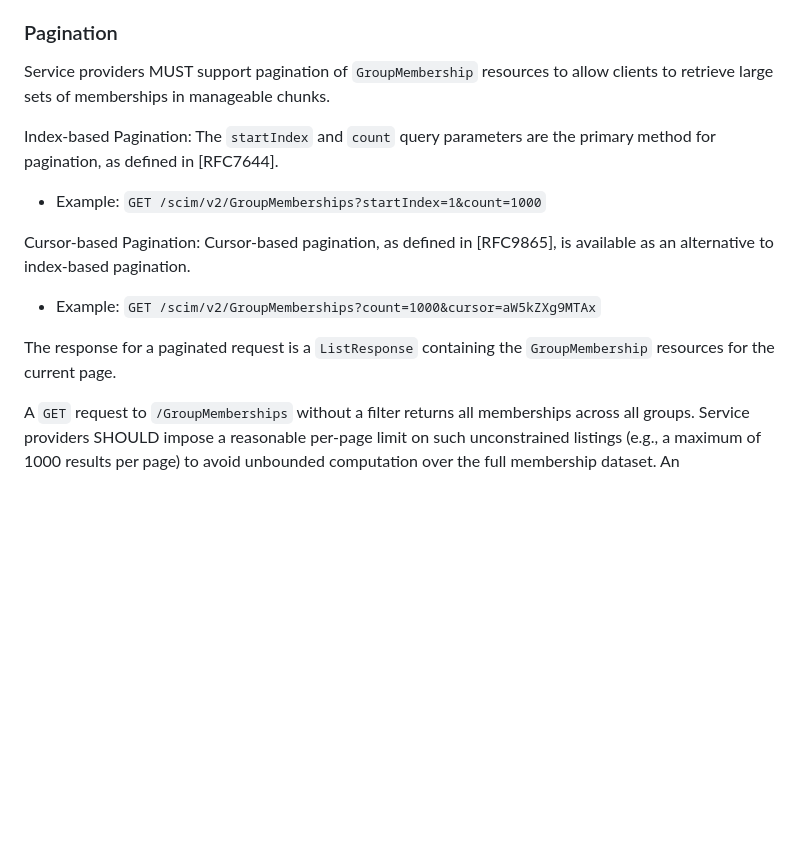
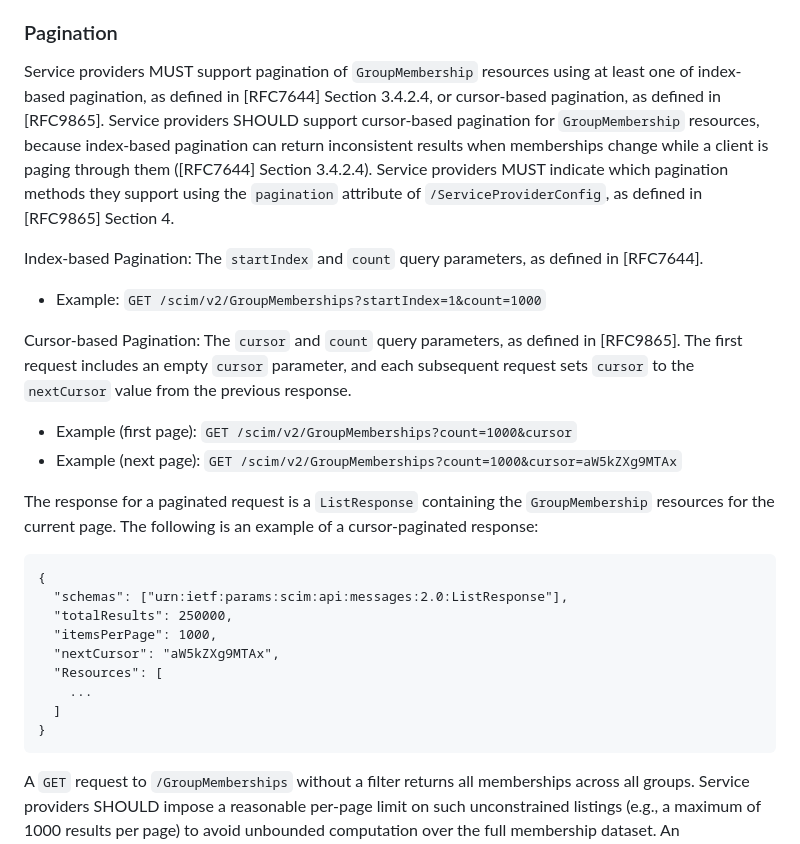
Before and after one commit to Zollnerd/scim-group-membership, a Markdown page: draft-zollner-scim-group-membership.md, the part around the change. Drawn GitHub-style; blank space fills up the shorter version.

Commit message:
Make pagination discoverable, recommend cursors, show a full cursor request
Require at least one method advertised via the RFC9865 Section 4 pagination attribute, recommend cursors, drop 'primary', and show first/next cursor requests and a response with nextCursor.

Fixes #42

Co-Authored-By: Claude Code

```diff
--- a/draft-zollner-scim-group-membership.md
+++ b/draft-zollner-scim-group-membership.md
@@ -279,17 +279,30 @@ POST /GroupMemberships
 
 ### Pagination
 
-Service providers MUST support pagination of `GroupMembership` resources to allow clients to retrieve large sets of memberships in manageable chunks.
+Service providers MUST support pagination of `GroupMembership` resources using at least one of index-based pagination, as defined in [RFC7644] Section 3.4.2.4, or cursor-based pagination, as defined in [RFC9865]. Service providers SHOULD support cursor-based pagination for `GroupMembership` resources, because index-based pagination can return inconsistent results when memberships change while a client is paging through them ([RFC7644] Section 3.4.2.4). Service providers MUST indicate which pagination methods they support using the `pagination` attribute of `/ServiceProviderConfig`, as defined in [RFC9865] Section 4.
 
-Index-based Pagination: The `startIndex` and `count` query parameters are the primary method for pagination, as defined in [RFC7644].
+Index-based Pagination: The `startIndex` and `count` query parameters, as defined in [RFC7644].
 
 *   Example: `GET /scim/v2/GroupMemberships?startIndex=1&count=1000`
 
-Cursor-based Pagination: Cursor-based pagination, as defined in [RFC9865], is available as an alternative to index-based pagination.
+Cursor-based Pagination: The `cursor` and `count` query parameters, as defined in [RFC9865]. The first request includes an empty `cursor` parameter, and each subsequent request sets `cursor` to the `nextCursor` value from the previous response.
 
-*   Example: `GET /scim/v2/GroupMemberships?count=1000&cursor=aW5kZXg9MTAx`
+*   Example (first page): `GET /scim/v2/GroupMemberships?count=1000&cursor`
+*   Example (next page): `GET /scim/v2/GroupMemberships?count=1000&cursor=aW5kZXg9MTAx`
 
-The response for a paginated request is a `ListResponse` containing the `GroupMembership` resources for the current page.
+The response for a paginated request is a `ListResponse` containing the `GroupMembership` resources for the current page. The following is an example of a cursor-paginated response:
+
+~~~
+{
+  "schemas": ["urn:ietf:params:scim:api:messages:2.0:ListResponse"],
+  "totalResults": 250000,
+  "itemsPerPage": 1000,
+  "nextCursor": "aW5kZXg9MTAx",
+  "Resources": [
+    ...
+  ]
+}
+~~~
 
 A `GET` request to `/GroupMemberships` without a filter returns all memberships across all groups. Service providers SHOULD impose a reasonable per-page limit on such unconstrained listings (e.g., a maximum of 1000 results per page) to avoid unbounded computation over the full membership dataset. An implementation MAY sort results internally by `group.value` so that pagination can stream across group boundaries without materializing the entire membership dataset in memory.
 
```
